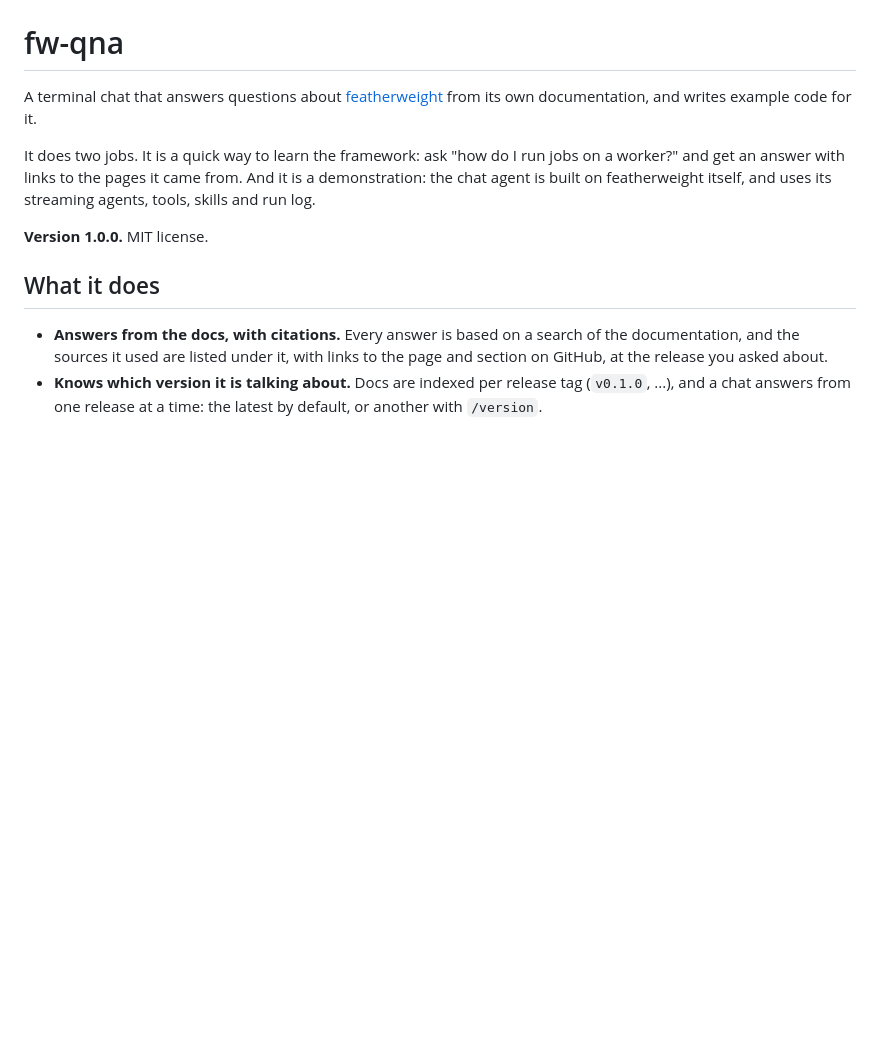
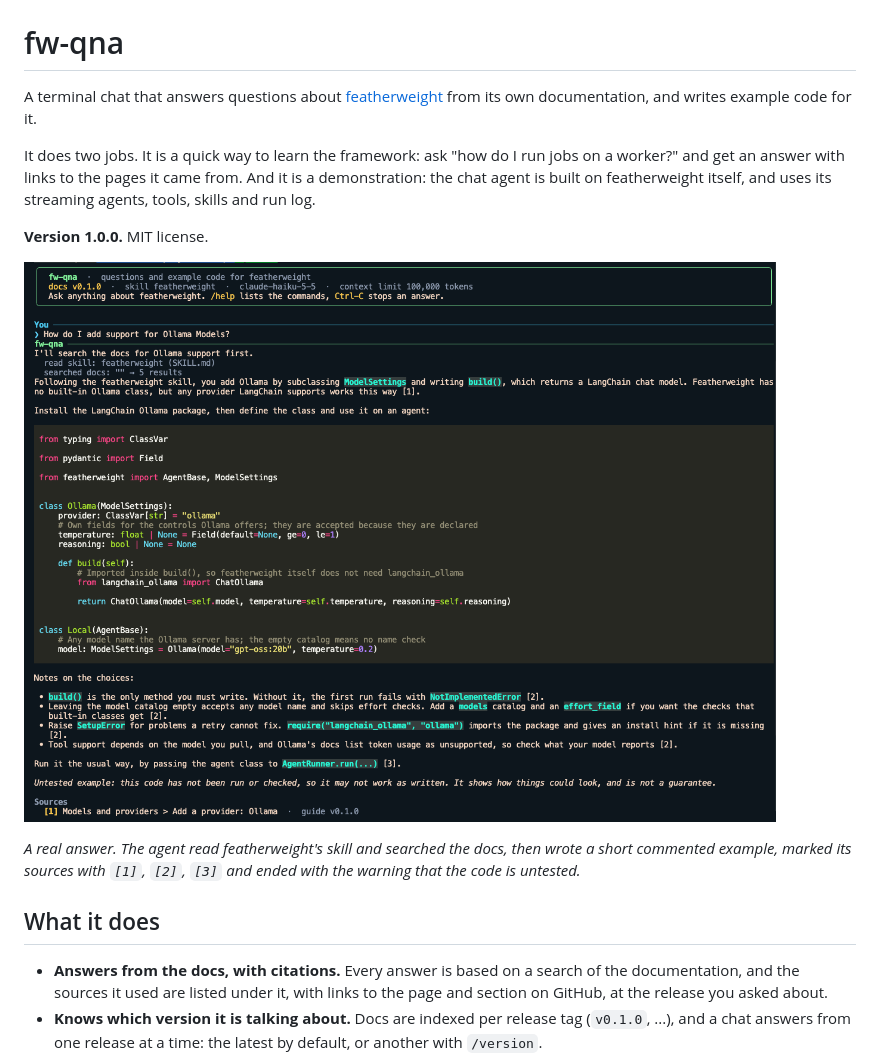
Before and after one commit to aadhithya/fw-qna, a Markdown page: README.md, the part around the change. Drawn GitHub-style; pictures changed too: docs/assets/chat.png (added); blank space fills up the shorter version.

Commit message:
docs: add a screenshot of the chat to the README (#39)
Closes #38

```diff
--- a/README.md
+++ b/README.md
@@ -8,6 +8,11 @@ links to the pages it came from. And it is a demonstration: the chat agent is bu
 streaming agents, tools, skills and run log.
 
 **Version 1.0.0.** MIT license.
+
+![fw-qna answering "How do I add support for Ollama Models?": it reads the featherweight skill, searches the docs, writes a commented example, ends with the untested warning and lists its sources](docs/assets/chat.png)
+
+*A real answer. The agent read featherweight's skill and searched the docs, then wrote a short commented example, marked
+its sources with `[1]`, `[2]`, `[3]` and ended with the warning that the code is untested.*
 
 ## What it does
 
```
